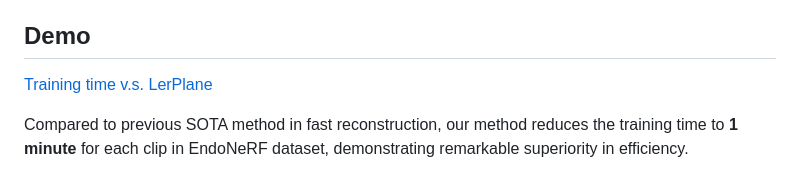
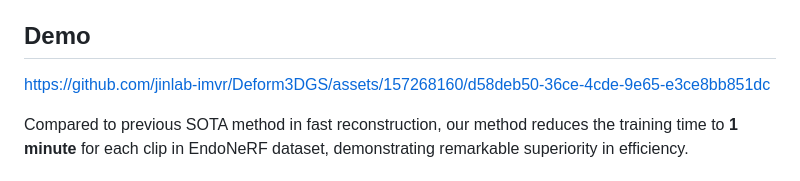
Before and after one commit to jinlab-imvr/Deform3DGS, a Markdown page: README.md, the part around the change. Drawn GitHub-style.

```diff
--- a/README.md
+++ b/README.md
@@ -8,7 +8,8 @@ Official code implementation for [Deform3DGS](), a Gaussian Splatting based fram
 > MICCAI2024, **Early Accept**
 
 ## Demo
-[Training time v.s. LerPlane](assets/demo.mp4)
+
+https://github.com/jinlab-imvr/Deform3DGS/assets/157268160/d58deb50-36ce-4cde-9e65-e3ce8bb851dc
 
 Compared to previous SOTA method in fast reconstruction, our method reduces the training time to **1 minute** for each clip in EndoNeRF dataset, demonstrating remarkable superiority in efficiency.
 
```
